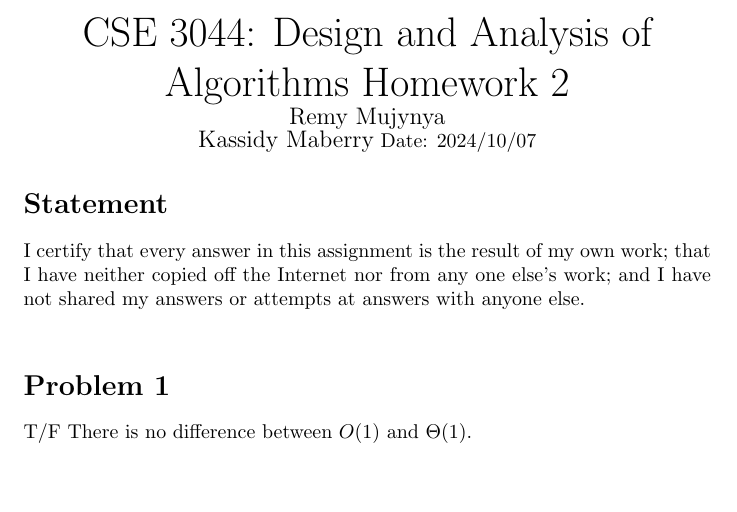
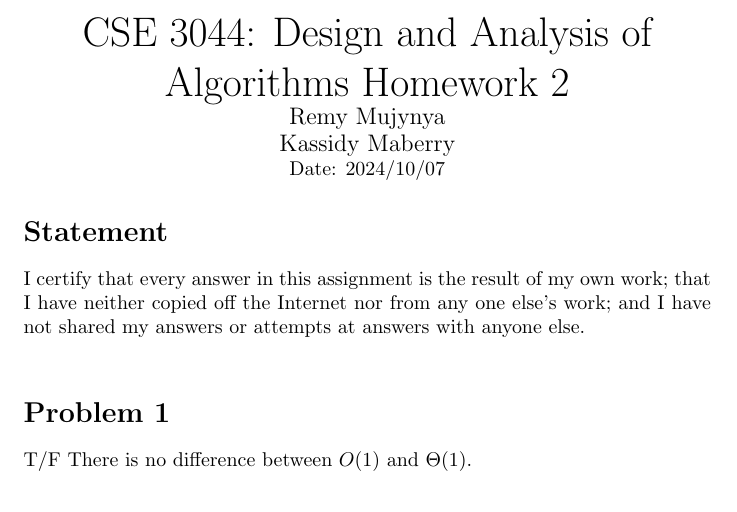
Before and after one commit to MoonBasedKas/algosHW2, a LaTeX problem sheet (hw2.tex): part of page 1 of 4, cut so that both start at the same text. Compiled offline with pdfLaTeX.

Commit message:
Fixed lines

```diff
--- a/hw2.tex
+++ b/hw2.tex
@@ -15,7 +15,7 @@
         CSE 3044: Design and Analysis of Algorithms Homework 2\\
     }
     {\large Remy Mujynya\\
-          Kassidy Maberry}
+          Kassidy Maberry\\}
     Date: 2024/10/07
 \end{center}
 \section*{Statement}
```
Also changed, not shown: hw2.pdf.
